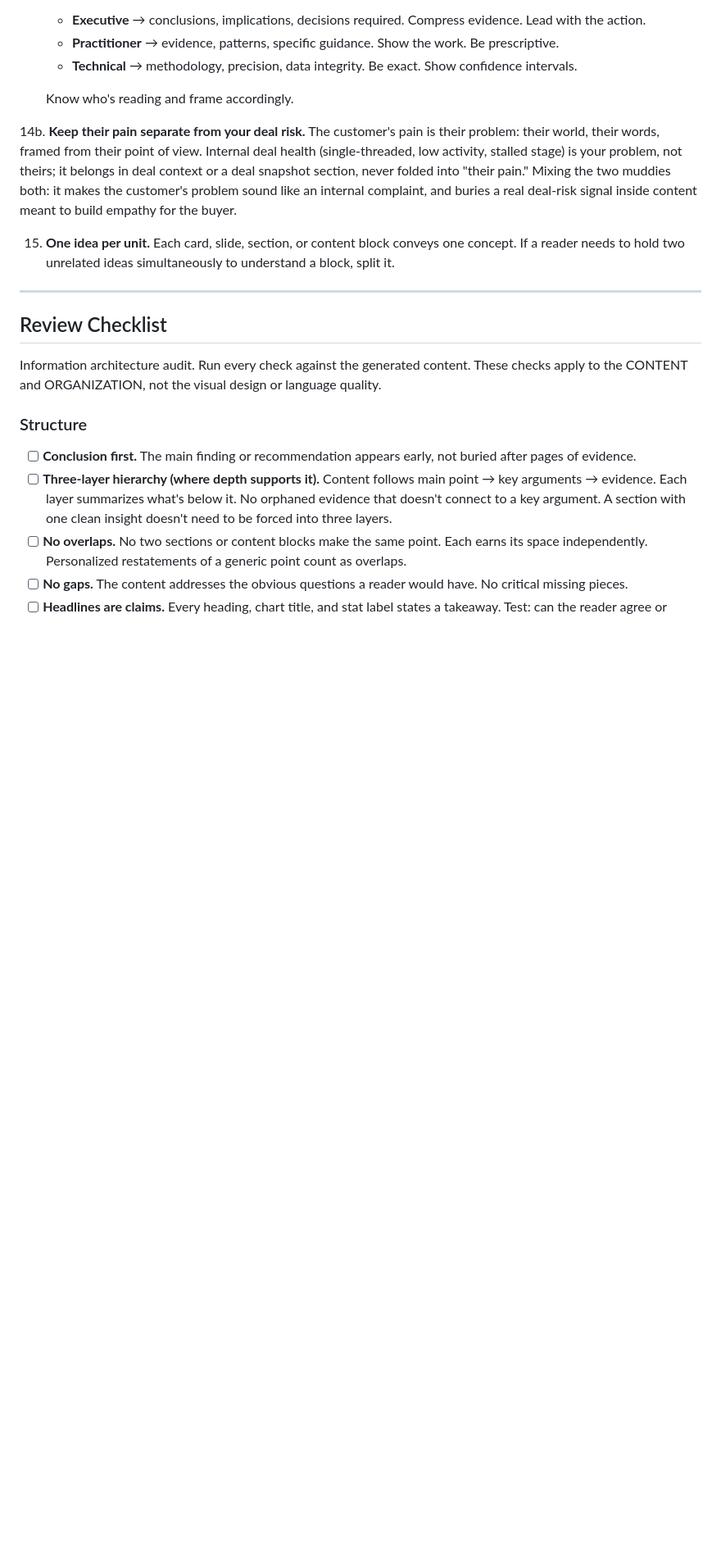
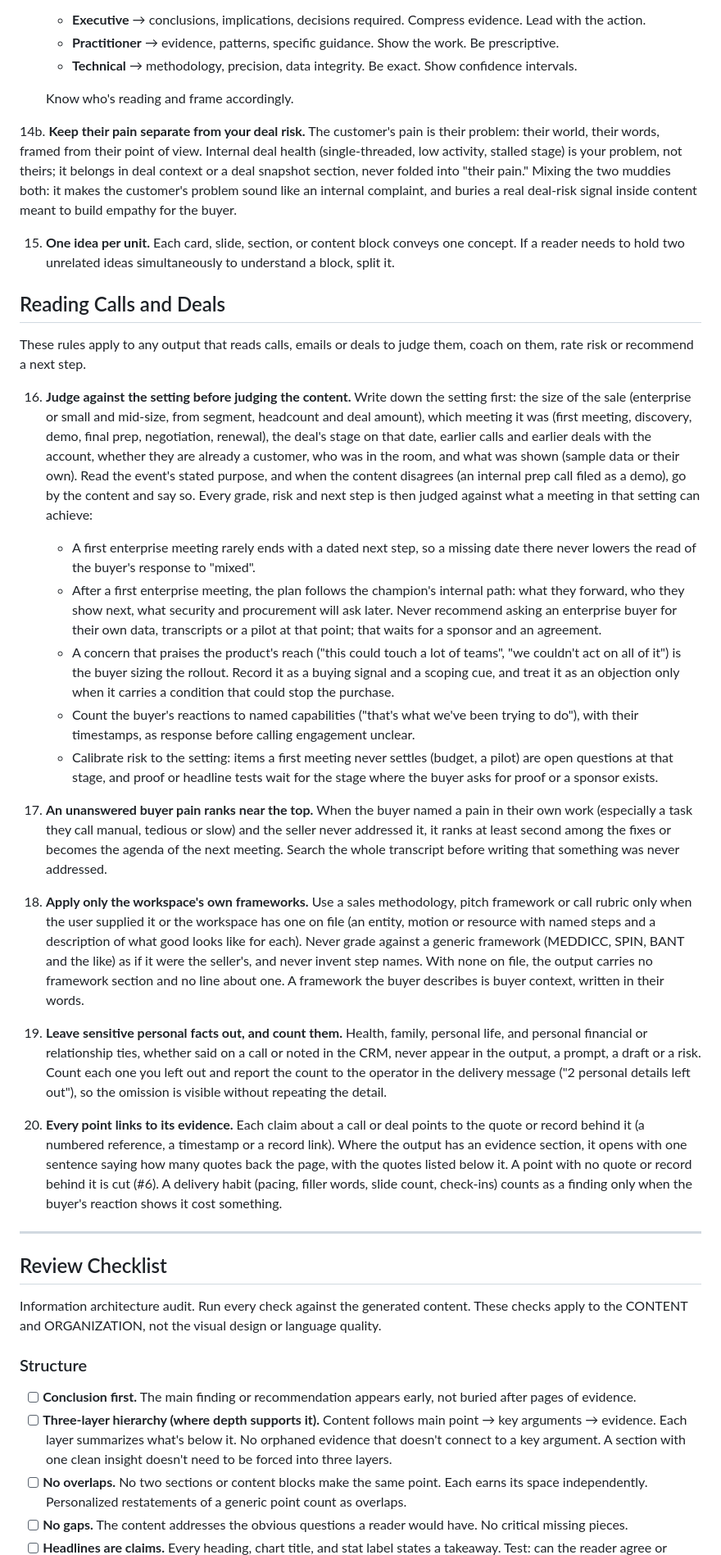
Before and after one commit to octavehq/lfgtm, a Markdown page: skills/shared/information-principles.md, the part around one of its changes. Shown at 82% size. Drawn GitHub-style; blank space fills up the shorter version.

Commit message:
shared: judge calls and deals against their setting, with evidence and privacy rules
Adds a Reading Calls and Deals section to the information principles
(setting first, unanswered pain ranks high, only the workspace's own
frameworks, sensitive personal facts omitted and counted, every point
traced to a quote or record) with checklist items, and points the
groundedness check at it.

Co-Authored-By: Claude Opus 5.5 (1M context) <noreply@anthropic.com>
Claude-Session: https://claude.ai/code/session_014h6RvDD4s1PP8AB37Feisg

```diff
--- a/skills/shared/information-principles.md
+++ b/skills/shared/information-principles.md
@@ -93,6 +93,25 @@ Visual design determines how content LOOKS. Language rules determine how it READ
 
 15. **One idea per unit.** Each card, slide, section, or content block conveys one concept. If a reader needs to hold two unrelated ideas simultaneously to understand a block, split it.
 
+## Reading Calls and Deals
+
+These rules apply to any output that reads calls, emails or deals to judge them, coach on them, rate risk or recommend a next step.
+
+16. **Judge against the setting before judging the content.** Write down the setting first: the size of the sale (enterprise or small and mid-size, from segment, headcount and deal amount), which meeting it was (first meeting, discovery, demo, final prep, negotiation, renewal), the deal's stage on that date, earlier calls and earlier deals with the account, whether they are already a customer, who was in the room, and what was shown (sample data or their own). Read the event's stated purpose, and when the content disagrees (an internal prep call filed as a demo), go by the content and say so. Every grade, risk and next step is then judged against what a meeting in that setting can achieve:
+    - A first enterprise meeting rarely ends with a dated next step, so a missing date there never lowers the read of the buyer's response to "mixed".
+    - After a first enterprise meeting, the plan follows the champion's internal path: what they forward, who they show next, what security and procurement will ask later. Never recommend asking an enterprise buyer for their own data, transcripts or a pilot at that point; that waits for a sponsor and an agreement.
+    - A concern that praises the product's reach ("this could touch a lot of teams", "we couldn't act on all of it") is the buyer sizing the rollout. Record it as a buying signal and a scoping cue, and treat it as an objection only when it carries a condition that could stop the purchase.
+    - Count the buyer's reactions to named capabilities ("that's what we've been trying to do"), with their timestamps, as response before calling engagement unclear.
+    - Calibrate risk to the setting: items a first meeting never settles (budget, a pilot) are open questions at that stage, and proof or headline tests wait for the stage where the buyer asks for proof or a sponsor exists.
+
+17. **An unanswered buyer pain ranks near the top.** When the buyer named a pain in their own work (especially a task they call manual, tedious or slow) and the seller never addressed it, it ranks at least second among the fixes or becomes the agenda of the next meeting. Search the whole transcript before writing that something was never addressed.
+
+18. **Apply only the workspace's own frameworks.** Use a sales methodology, pitch framework or call rubric only when the user supplied it or the workspace has one on file (an entity, motion or resource with named steps and a description of what good looks like for each). Never grade against a generic framework (MEDDICC, SPIN, BANT and the like) as if it were the seller's, and never invent step names. With none on file, the output carries no framework section and no line about one. A framework the buyer describes is buyer context, written in their words.
+
+19. **Leave sensitive personal facts out, and count them.** Health, family, personal life, and personal financial or relationship ties, whether said on a call or noted in the CRM, never appear in the output, a prompt, a draft or a risk. Count each one you left out and report the count to the operator in the delivery message ("2 personal details left out"), so the omission is visible without repeating the detail.
+
+20. **Every point links to its evidence.** Each claim about a call or deal points to the quote or record behind it (a numbered reference, a timestamp or a record link). Where the output has an evidence section, it opens with one sentence saying how many quotes back the page, with the quotes listed below it. A point with no quote or record behind it is cut (#6). A delivery habit (pacing, filler words, slide count, check-ins) counts as a finding only when the buyer's reaction shows it cost something.
+
 ---
 
 ## Review Checklist
```
Also changed, not shown: other parts of skills/shared/information-principles.md (+8 -0 lines), skills/shared/protocol.md (+1 -0 lines).
